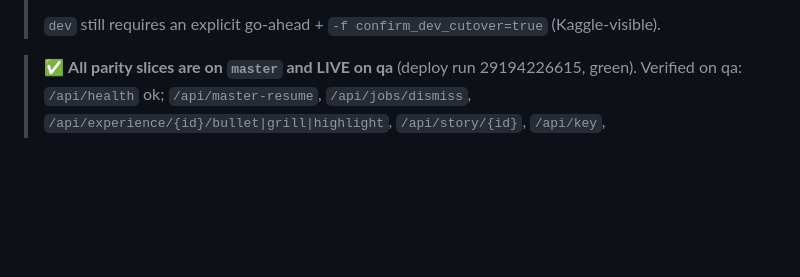
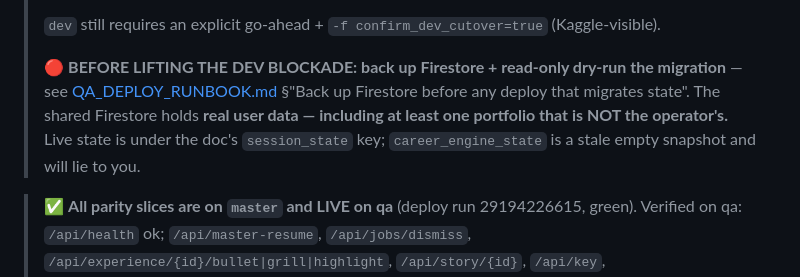
Before and after one commit to suchakra/career-engine, a Markdown page: docs/HANDOFF.md, the part around the change. Drawn GitHub-style; blank space fills up the shorter version.

```diff
--- a/docs/HANDOFF.md
+++ b/docs/HANDOFF.md
@@ -36,6 +36,12 @@
 > Green CI is not a substitute for review.
 >
 > `dev` still requires an explicit go-ahead + `-f confirm_dev_cutover=true` (Kaggle-visible).
+>
+> 🔴 **BEFORE LIFTING THE DEV BLOCKADE: back up Firestore + read-only dry-run the migration** — see
+> [QA_DEPLOY_RUNBOOK.md](QA_DEPLOY_RUNBOOK.md) §"Back up Firestore before any deploy that migrates state".
+> The shared Firestore holds **real user data — including at least one portfolio that is NOT the
+> operator's.** Live state is under the doc's `session_state` key; `career_engine_state` is a stale empty
+> snapshot and will lie to you.
 
 > ✅ **All parity slices are on `master` and LIVE on qa** (deploy run 29194226615, green). Verified on qa:
 > `/api/health` ok; `/api/master-resume`, `/api/jobs/dismiss`, `/api/experience/{id}/bullet|grill|highlight`,
```
Also changed, not shown: docs/QA_DEPLOY_RUNBOOK.md (+31 -0 lines).
